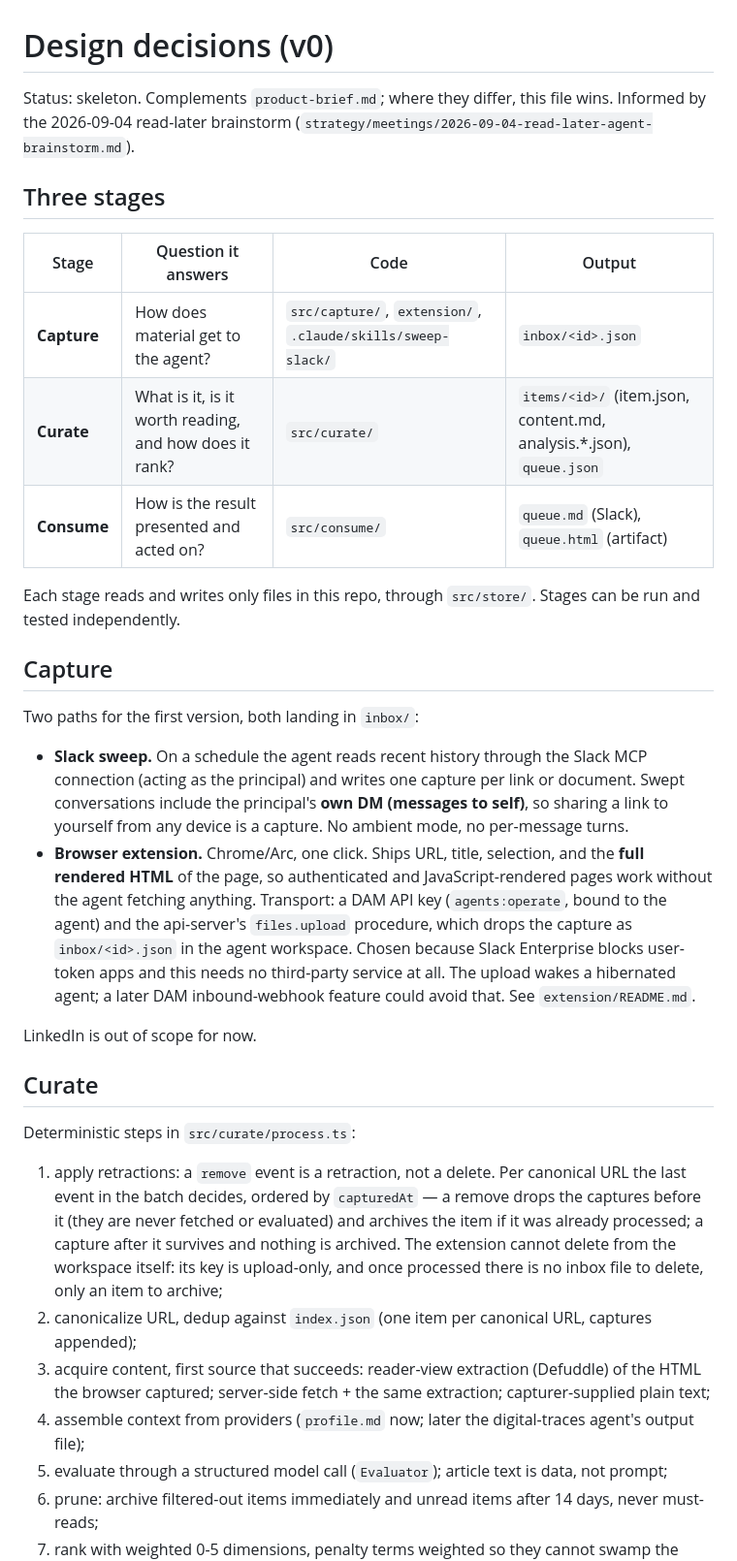
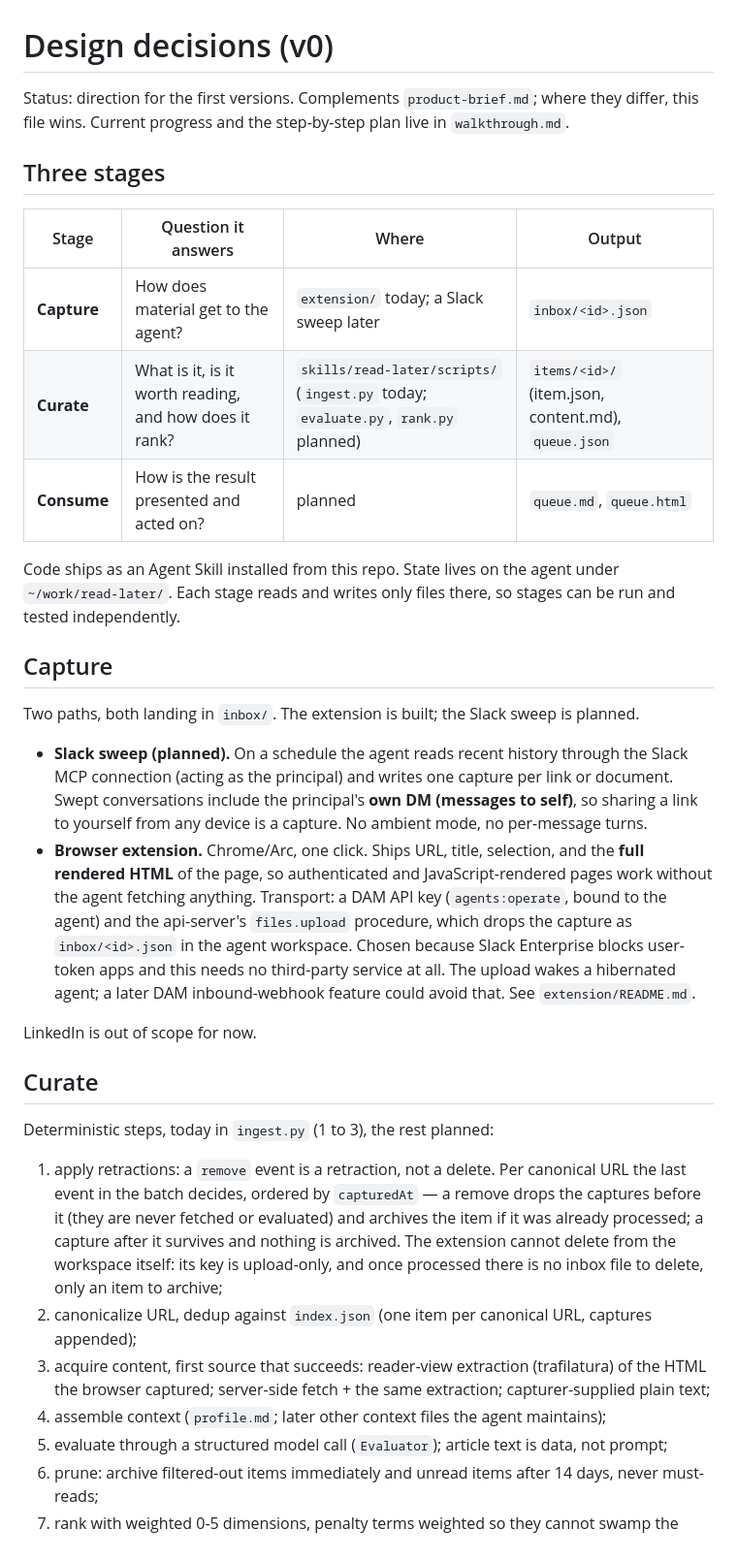
Before and after one commit to apocohq/read-later, a Markdown page: docs/design.md, the part around one of its changes. Shown at 97% size. Rendered like a GitHub page.

Commit message:
docs: bring design.md in line with the skill-based layout
Co-Authored-By: Claude Fable 5.1 <noreply@anthropic.com>

```diff
--- a/docs/design.md
+++ b/docs/design.md
@@ -1,34 +1,34 @@
 # Design decisions (v0)
 
-Status: skeleton. Complements `product-brief.md`; where they differ, this file wins. Informed by the 2026-09-04 read-later brainstorm (`strategy/meetings/2026-09-04-read-later-agent-brainstorm.md`).
+Status: direction for the first versions. Complements `product-brief.md`; where they differ, this file wins. Current progress and the step-by-step plan live in `walkthrough.md`.
 
 ## Three stages
 
-| Stage | Question it answers | Code | Output |
+| Stage | Question it answers | Where | Output |
 |---|---|---|---|
-| **Capture** | How does material get to the agent? | `src/capture/`, `extension/`, `.claude/skills/sweep-slack/` | `inbox/<id>.json` |
-| **Curate** | What is it, is it worth reading, and how does it rank? | `src/curate/` | `items/<id>/` (item.json, content.md, analysis.*.json), `queue.json` |
-| **Consume** | How is the result presented and acted on? | `src/consume/` | `queue.md` (Slack), `queue.html` (artifact) |
+| **Capture** | How does material get to the agent? | `extension/` today; a Slack sweep later | `inbox/<id>.json` |
+| **Curate** | What is it, is it worth reading, and how does it rank? | `skills/read-later/scripts/` (`ingest.py` today; `evaluate.py`, `rank.py` planned) | `items/<id>/` (item.json, content.md), `queue.json` |
+| **Consume** | How is the result presented and acted on? | planned | `queue.md`, `queue.html` |
 
-Each stage reads and writes only files in this repo, through `src/store/`. Stages can be run and tested independently.
+Code ships as an Agent Skill installed from this repo. State lives on the agent under `~/work/read-later/`. Each stage reads and writes only files there, so stages can be run and tested independently.
 
 ## Capture
 
-Two paths for the first version, both landing in `inbox/`:
+Two paths, both landing in `inbox/`. The extension is built; the Slack sweep is planned.
 
-- **Slack sweep.** On a schedule the agent reads recent history through the Slack MCP connection (acting as the principal) and writes one capture per link or document. Swept conversations include the principal's **own DM (messages to self)**, so sharing a link to yourself from any device is a capture. No ambient mode, no per-message turns.
+- **Slack sweep (planned).** On a schedule the agent reads recent history through the Slack MCP connection (acting as the principal) and writes one capture per link or document. Swept conversations include the principal's **own DM (messages to self)**, so sharing a link to yourself from any device is a capture. No ambient mode, no per-message turns.
 - **Browser extension.** Chrome/Arc, one click. Ships URL, title, selection, and the **full rendered HTML** of the page, so authenticated and JavaScript-rendered pages work without the agent fetching anything. Transport: a DAM API key (`agents:operate`, bound to the agent) and the api-server's `files.upload` procedure, which drops the capture as `inbox/<id>.json` in the agent workspace. Chosen because Slack Enterprise blocks user-token apps and this needs no third-party service at all. The upload wakes a hibernated agent; a later DAM inbound-webhook feature could avoid that. See `extension/README.md`.
 
 LinkedIn is out of scope for now.
 
 ## Curate
 
-Deterministic steps in `src/curate/process.ts`:
+Deterministic steps, today in `ingest.py` (1 to 3), the rest planned:
 
 1. apply retractions: a `remove` event is a retraction, not a delete. Per canonical URL the last event in the batch decides, ordered by `capturedAt` — a remove drops the captures before it (they are never fetched or evaluated) and archives the item if it was already processed; a capture after it survives and nothing is archived. The extension cannot delete from the workspace itself: its key is upload-only, and once processed there is no inbox file to delete, only an item to archive;
 2. canonicalize URL, dedup against `index.json` (one item per canonical URL, captures appended);
-3. acquire content, first source that succeeds: reader-view extraction (Defuddle) of the HTML the browser captured; server-side fetch + the same extraction; capturer-supplied plain text;
-4. assemble context from providers (`profile.md` now; later the digital-traces agent's output file);
+3. acquire content, first source that succeeds: reader-view extraction (trafilatura) of the HTML the browser captured; server-side fetch + the same extraction; capturer-supplied plain text;
+4. assemble context (`profile.md`; later other context files the agent maintains);
 5. evaluate through a structured model call (`Evaluator`); article text is data, not prompt;
 6. prune: archive filtered-out items immediately and unread items after 14 days, never must-reads;
 7. rank with weighted 0-5 dimensions, penalty terms weighted so they cannot swamp the base, must-read as a hard boost; caps of one Read today and four Read next.
```
Also changed, not shown: other parts of docs/design.md (+2 -6 lines).
